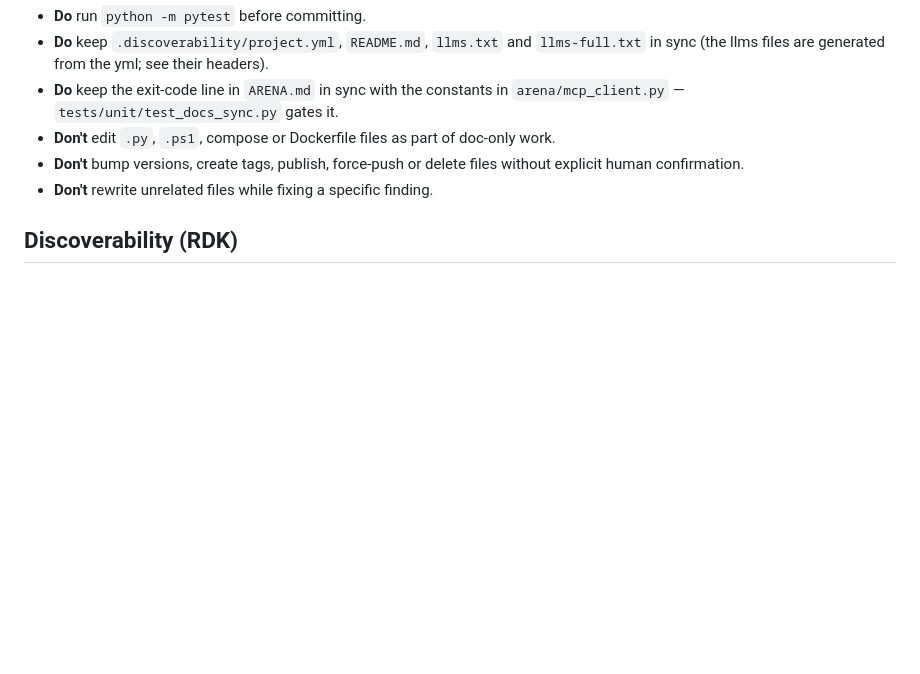
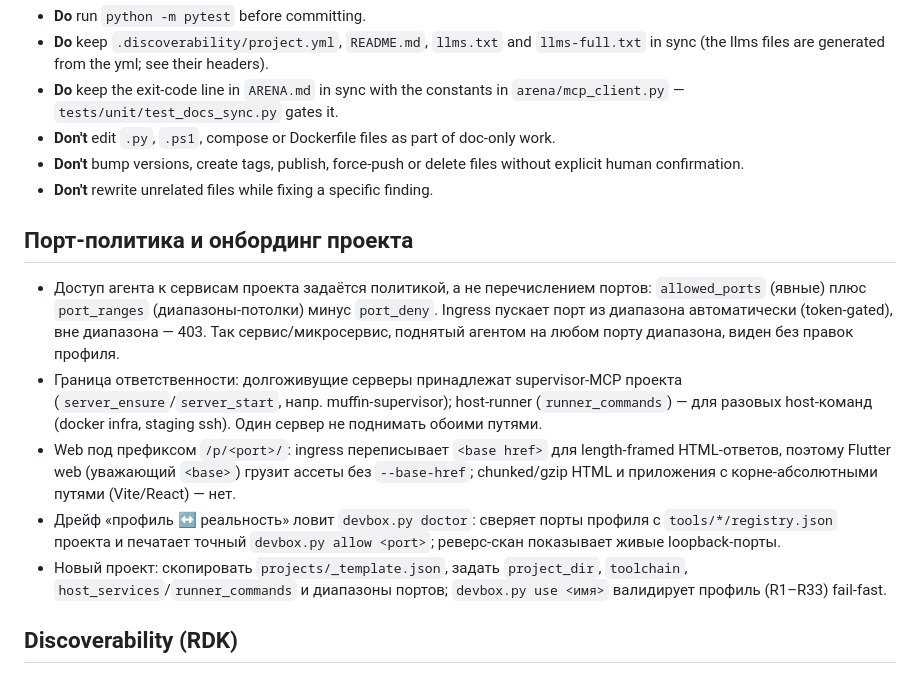
Before and after one commit to WhiteBite/remote-devbox-mcp, a Markdown page: AGENTS.md, the part around the change. Drawn GitHub-style; blank space fills up the shorter version.

```diff
--- a/AGENTS.md
+++ b/AGENTS.md
@@ -55,6 +55,25 @@ then `tray.cmd`.
 - **Don't** bump versions, create tags, publish, force-push or delete files without explicit human confirmation.
 - **Don't** rewrite unrelated files while fixing a specific finding.
 
+## Порт-политика и онбординг проекта
+
+- Доступ агента к сервисам проекта задаётся политикой, а не перечислением портов:
+  `allowed_ports` (явные) плюс `port_ranges` (диапазоны-потолки) минус `port_deny`.
+  Ingress пускает порт из диапазона автоматически (token-gated), вне диапазона — 403.
+  Так сервис/микросервис, поднятый агентом на любом порту диапазона, виден без правок профиля.
+- Граница ответственности: долгоживущие серверы принадлежат supervisor-MCP проекта
+  (`server_ensure`/`server_start`, напр. muffin-supervisor); host-runner (`runner_commands`) —
+  для разовых host-команд (docker infra, staging ssh). Один сервер не поднимать обоими путями.
+- Web под префиксом `/p/<port>/`: ingress переписывает `<base href>` для length-framed
+  HTML-ответов, поэтому Flutter web (уважающий `<base>`) грузит ассеты без `--base-href`;
+  chunked/gzip HTML и приложения с корне-абсолютными путями (Vite/React) — нет.
+- Дрейф «профиль ↔ реальность» ловит `devbox.py doctor`: сверяет порты профиля с
+  `tools/*/registry.json` проекта и печатает точный `devbox.py allow <port>`; реверс-скан
+  показывает живые loopback-порты.
+- Новый проект: скопировать `projects/_template.json`, задать `project_dir`, `toolchain`,
+  `host_services`/`runner_commands` и диапазоны портов; `devbox.py use <имя>` валидирует
+  профиль (R1–R33) fail-fast.
+
 ## Discoverability (RDK)
 
 - On-demand only: run these when the user explicitly asks; never proactively.
```
Also changed, not shown: docs/DECISION-phase1-manifest.md (added, +38 -0 lines), home/README.md (+8 -1 lines).
